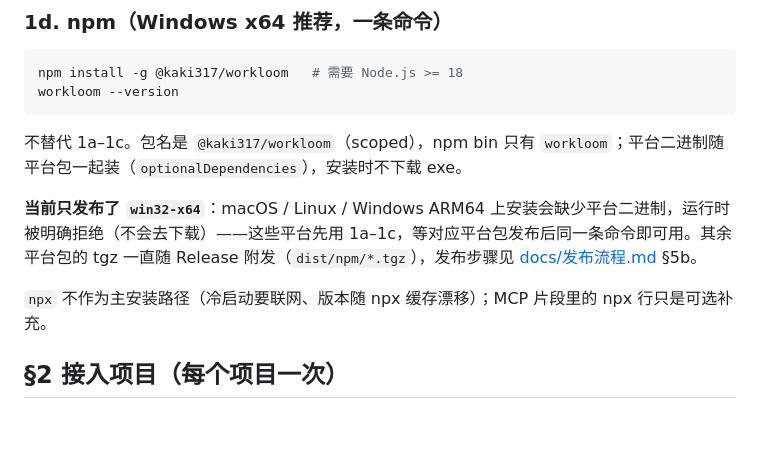
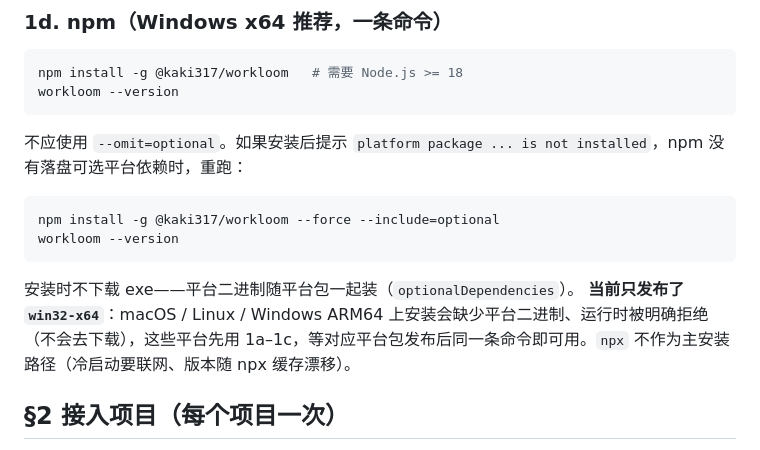
Before and after one commit to JAYY513/Workloom, a Markdown page: INSTALL.md, the part around the change. Drawn GitHub-style; blank space fills up the shorter version.

````diff
--- a/INSTALL.md
+++ b/INSTALL.md
@@ -70,11 +70,16 @@ npm install -g @kaki317/workloom   # 需要 Node.js >= 18
 workloom --version
 ```
 
-不替代 1a–1c。包名是 `@kaki317/workloom`（scoped），npm bin 只有 `workloom`；平台二进制随平台包一起装（`optionalDependencies`），安装时不下载 exe。
+不应使用 `--omit=optional`。如果安装后提示 `platform package ... is not installed`，npm 没有落盘可选平台依赖时，重跑：
 
-**当前只发布了 `win32-x64`**：macOS / Linux / Windows ARM64 上安装会缺少平台二进制，运行时被明确拒绝（不会去下载）——这些平台先用 1a–1c，等对应平台包发布后同一条命令即可用。其余平台包的 tgz 一直随 Release 附发（`dist/npm/*.tgz`），发布步骤见 [docs/发布流程.md](docs/发布流程.md) §5b。
+```bash
+npm install -g @kaki317/workloom --force --include=optional
+workloom --version
+```
 
-`npx` 不作为主安装路径（冷启动要联网、版本随 npx 缓存漂移）；MCP 片段里的 npx 行只是可选补充。
+安装时不下载 exe——平台二进制随平台包一起装（`optionalDependencies`）。
+**当前只发布了 `win32-x64`**：macOS / Linux / Windows ARM64 上安装会缺少平台二进制、运行时被明确拒绝（不会去下载），这些平台先用 1a–1c，等对应平台包发布后同一条命令即可用。`npx` 不作为主安装路径（冷启动要联网、版本随 npx 缓存漂移）。
+
 
 ## §2 接入项目（每个项目一次）
 
````
Also changed, not shown: CONTRIBUTING.md (+2 -0 lines), docs/使用手册.md (+1 -0 lines).
